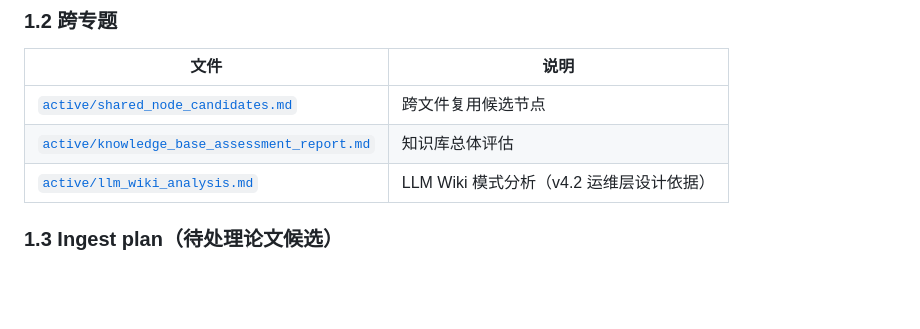
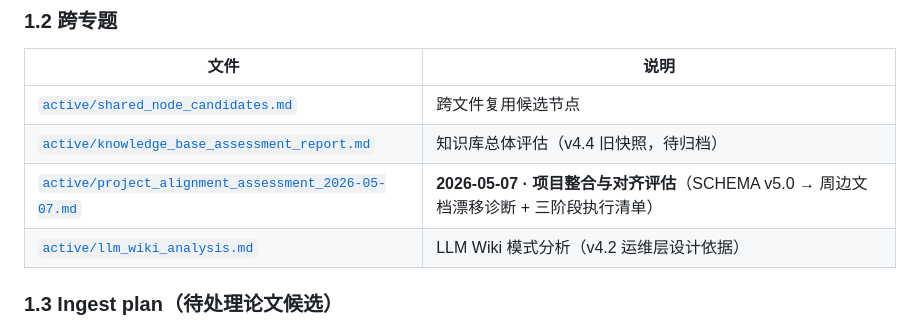
Before and after one commit to hjiang555-a11y/sci-logic-kb, a Markdown page: reports/README.md, the part around the change. Rendered like a GitHub page; blank space fills up the shorter version.

```diff
--- a/reports/README.md
+++ b/reports/README.md
@@ -34,7 +34,8 @@
 | 文件 | 说明 |
 |------|------|
 | [`active/shared_node_candidates.md`](active/shared_node_candidates.md) | 跨文件复用候选节点 |
-| [`active/knowledge_base_assessment_report.md`](active/knowledge_base_assessment_report.md) | 知识库总体评估 |
+| [`active/knowledge_base_assessment_report.md`](active/knowledge_base_assessment_report.md) | 知识库总体评估（v4.4 旧快照，待归档） |
+| [`active/project_alignment_assessment_2026-05-07.md`](active/project_alignment_assessment_2026-05-07.md) | **2026-05-07 · 项目整合与对齐评估**（SCHEMA v5.0 → 周边文档漂移诊断 + 三阶段执行清单） |
 | [`active/llm_wiki_analysis.md`](active/llm_wiki_analysis.md) | LLM Wiki 模式分析（v4.2 运维层设计依据） |
 
 ### 1.3 Ingest plan（待处理论文候选）
```
Also changed, not shown: reports/active/project_alignment_assessment_2026-05-07.md (added, +227 -0 lines).
